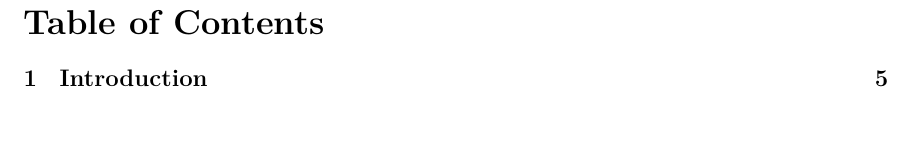
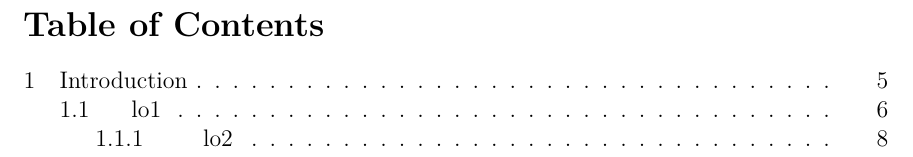
Before and after one commit to So-Cool/LaTeX-report-template-CERN, a LaTeX document (CoSSRT.tex): part of page 4 of 6 before the commit and part of page 4 of 10 after it, cut so that both start at the same text. Compiled offline with XeLaTeX.

Commit message:
Dotted ToC lines.

```diff
--- a/CoSSRT.tex
+++ b/CoSSRT.tex
@@ -19,7 +19,18 @@
 \definecolor{footerc1}{RGB}{192,192,192}
 \definecolor{linec}   {RGB}{237,237,237}
 \usepackage[absolute]{textpos}      % absolute positioning of images | showboxes
+
 \renewcommand{\contentsname}{Table of Contents}             %change name for ToC
+\setcounter{tocdepth}{3}
+\usepackage{tocloft}
+\cftsetindents{section}{0em}{1.5em}
+\cftsetindents{subsection}{1.5em}{3.0em}
+\cftsetindents{subsubsection}{3.0em}{4.5em}
+% \cftsetindents{paragraph}{0.5in}{0.5in}
+% \makeatletter \renewcommand*\l@section{\@dottedtocline{1}{1.5em}{2.3em}} \makeatother
+\makeatletter \renewcommand*\l@section{\@dottedtocline{0}{0.0em}{1.5em}} \makeatother
+
+
 \usepackage{datetime}                                              % custom date
 \newdateformat{motd}{\monthname[\THEMONTH] \THEYEAR}               % custom date
 
```
Also changed, not shown: CoSSRT.tex (4 more changed lines).
